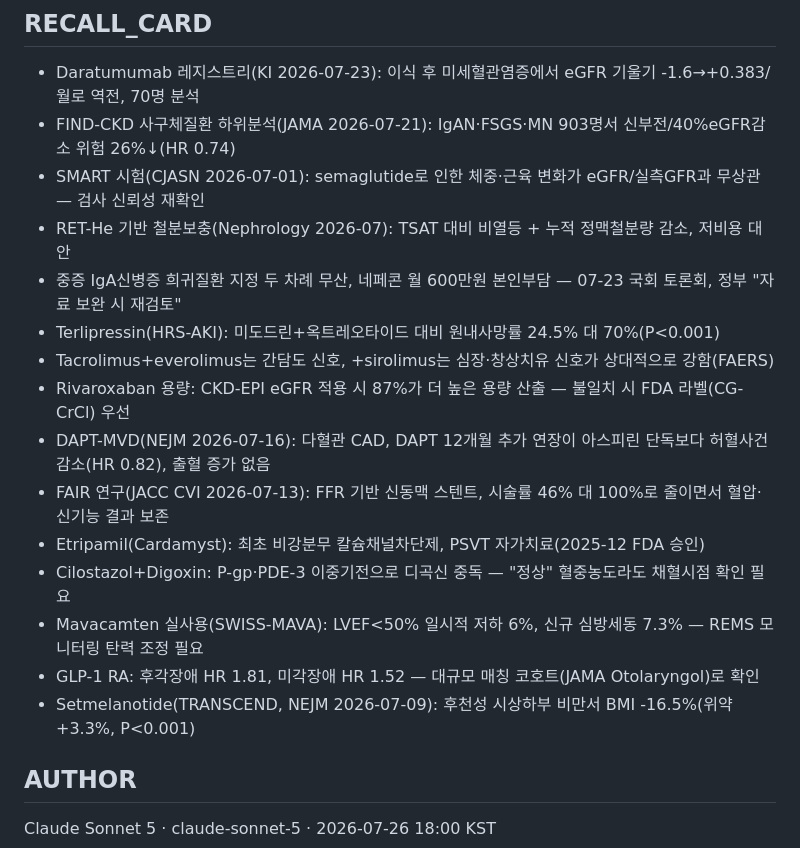
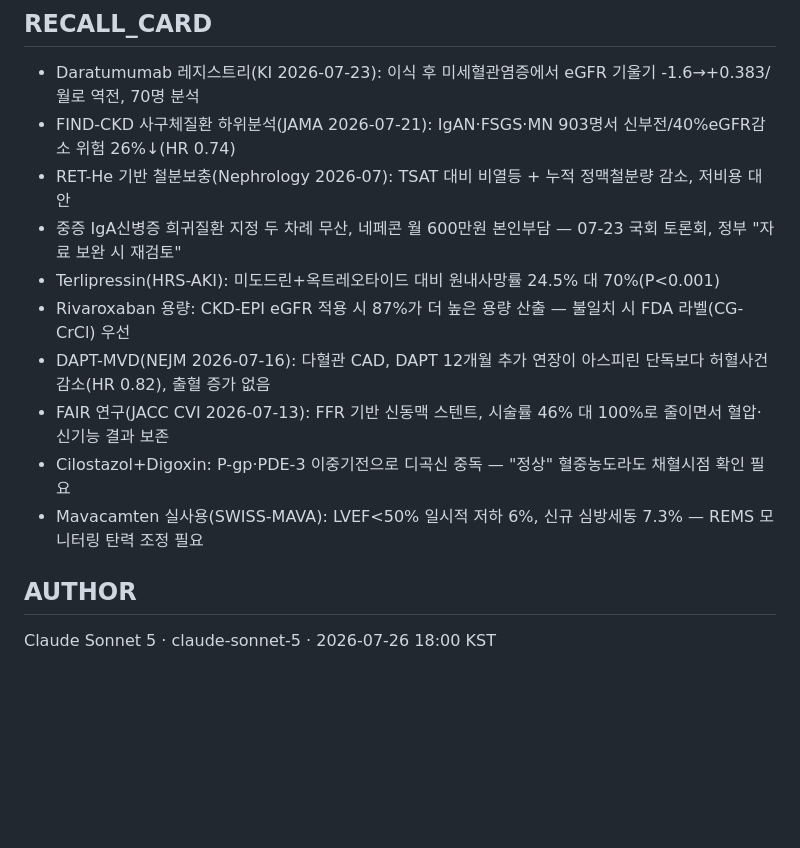
Before and after one commit to bwkim1025/study, a Markdown page: briefings/2026-07-26-day1.md, the part around the change. GitHub-like rendering; blank space fills up the shorter version.

Commit message:
Trim recall card to 10 bullets

```diff
--- a/briefings/2026-07-26-day1.md
+++ b/briefings/2026-07-26-day1.md
@@ -287,19 +287,14 @@ d) 대한신장학회는 희귀질환 지정에 반대하는 입장이다
 
 - Daratumumab 레지스트리(KI 2026-07-23): 이식 후 미세혈관염증에서 eGFR 기울기 -1.6→+0.383/월로 역전, 70명 분석
 - FIND-CKD 사구체질환 하위분석(JAMA 2026-07-21): IgAN·FSGS·MN 903명서 신부전/40%eGFR감소 위험 26%↓(HR 0.74)
-- SMART 시험(CJASN 2026-07-01): semaglutide로 인한 체중·근육 변화가 eGFR/실측GFR과 무상관 — 검사 신뢰성 재확인
 - RET-He 기반 철분보충(Nephrology 2026-07): TSAT 대비 비열등 + 누적 정맥철분량 감소, 저비용 대안
 - 중증 IgA신병증 희귀질환 지정 두 차례 무산, 네페콘 월 600만원 본인부담 — 07-23 국회 토론회, 정부 "자료 보완 시 재검토"
 - Terlipressin(HRS-AKI): 미도드린+옥트레오타이드 대비 원내사망률 24.5% 대 70%(P<0.001)
-- Tacrolimus+everolimus는 간담도 신호, +sirolimus는 심장·창상치유 신호가 상대적으로 강함(FAERS)
 - Rivaroxaban 용량: CKD-EPI eGFR 적용 시 87%가 더 높은 용량 산출 — 불일치 시 FDA 라벨(CG-CrCl) 우선
 - DAPT-MVD(NEJM 2026-07-16): 다혈관 CAD, DAPT 12개월 추가 연장이 아스피린 단독보다 허혈사건 감소(HR 0.82), 출혈 증가 없음
 - FAIR 연구(JACC CVI 2026-07-13): FFR 기반 신동맥 스텐트, 시술률 46% 대 100%로 줄이면서 혈압·신기능 결과 보존
-- Etripamil(Cardamyst): 최초 비강분무 칼슘채널차단제, PSVT 자가치료(2025-12 FDA 승인)
 - Cilostazol+Digoxin: P-gp·PDE-3 이중기전으로 디곡신 중독 — "정상" 혈중농도라도 채혈시점 확인 필요
 - Mavacamten 실사용(SWISS-MAVA): LVEF<50% 일시적 저하 6%, 신규 심방세동 7.3% — REMS 모니터링 탄력 조정 필요
-- GLP-1 RA: 후각장애 HR 1.81, 미각장애 HR 1.52 — 대규모 매칭 코호트(JAMA Otolaryngol)로 확인
-- Setmelanotide(TRANSCEND, NEJM 2026-07-09): 후천성 시상하부 비만서 BMI -16.5%(위약 +3.3%, P<0.001)
 
 ## AUTHOR
 Claude Sonnet 5 · claude-sonnet-5 · 2026-07-26 18:00 KST
```
